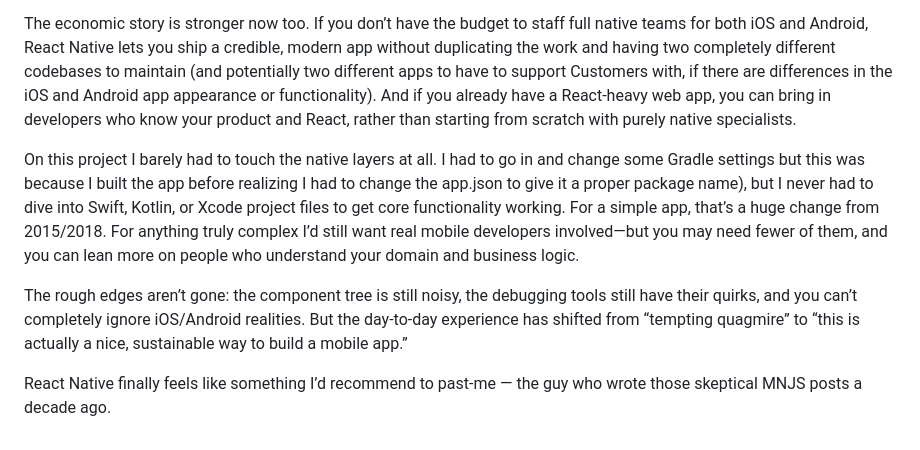
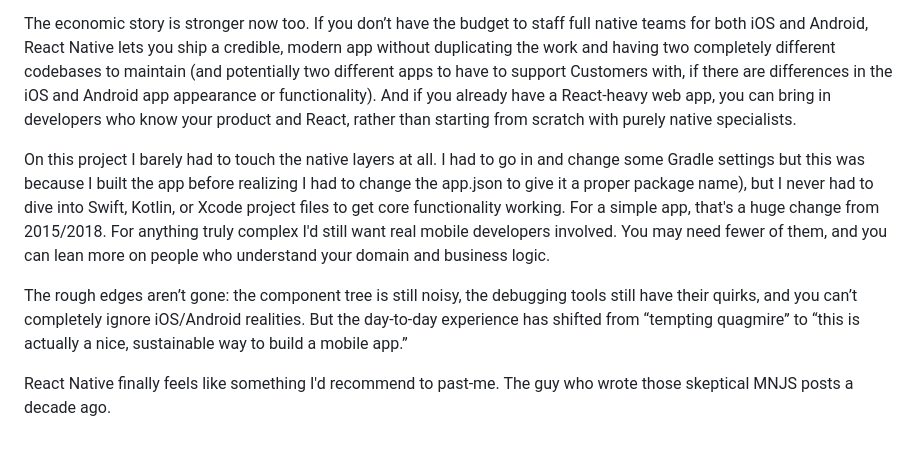
Before and after one commit to kriserickson/aging-coder, a Markdown page: src/posts/2025-11-30-looking-at-react-native-in-2025.md, the part around the change printed below. Drawn GitHub-style.

```diff
--- a/src/posts/2025-11-30-looking-at-react-native-in-2025.md
+++ b/src/posts/2025-11-30-looking-at-react-native-in-2025.md
@@ -148,8 +148,8 @@ You still can build separate UIs for iOS and Android when it matters, but the de
 
 The economic story is stronger now too. If you don’t have the budget to staff full native teams for both iOS and Android, React Native lets you ship a credible, modern app without duplicating the work and having two completely different codebases to maintain (and potentially two different apps to have to support Customers with, if there are differences in the iOS and Android app appearance or functionality). And if you already have a React-heavy web app, you can bring in developers who know your product and React, rather than starting from scratch with purely native specialists.
 
-On this project I barely had to touch the native layers at all. I had to go in and change some Gradle settings but this was because I built the app before realizing I had to change the app.json to give it a proper package name), but I never had to dive into Swift, Kotlin, or Xcode project files to get core functionality working. For a simple app, that’s a huge change from 2015/2018. For anything truly complex I’d still want real mobile developers involved—but you may need fewer of them, and you can lean more on people who understand your domain and business logic.
+On this project I barely had to touch the native layers at all. I had to go in and change some Gradle settings but this was because I built the app before realizing I had to change the app.json to give it a proper package name), but I never had to dive into Swift, Kotlin, or Xcode project files to get core functionality working. For a simple app, that's a huge change from 2015/2018. For anything truly complex I'd still want real mobile developers involved. You may need fewer of them, and you can lean more on people who understand your domain and business logic.
 
 The rough edges aren’t gone: the component tree is still noisy, the debugging tools still have their quirks, and you can’t completely ignore iOS/Android realities. But the day-to-day experience has shifted from “tempting quagmire” to “this is actually a nice, sustainable way to build a mobile app.”
 
-React Native finally feels like something I’d recommend to past‑me — the guy who wrote those skeptical MNJS posts a decade ago.
+React Native finally feels like something I'd recommend to past-me. The guy who wrote those skeptical MNJS posts a decade ago.
```
Also changed, not shown: other parts of src/posts/2025-11-30-looking-at-react-native-in-2025.md (+2 -2 lines).
